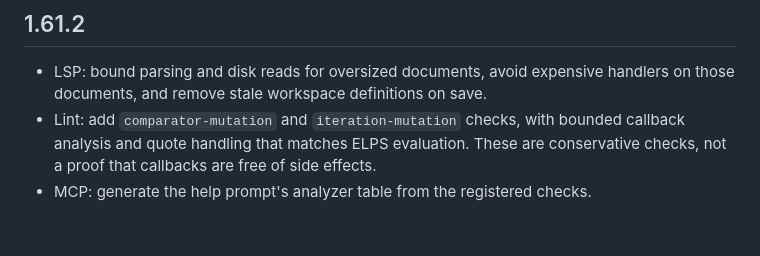
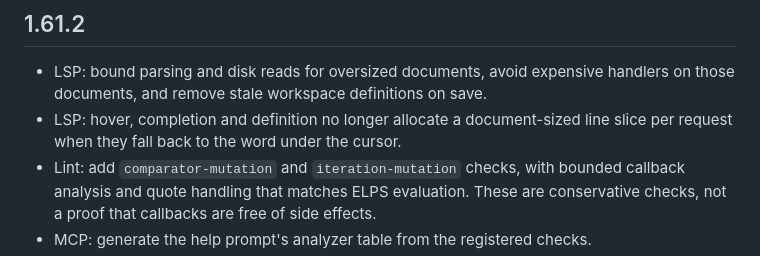
Before and after one commit to luthersystems/elps, a Markdown page: editors/vscode/CHANGELOG.md, the part around the change. Rendered like a GitHub page; blank space fills up the shorter version.

Commit message:
Document the LSP word-lookup allocation fix in the 1.61.2 changelog
#653 removed the per-request whole-document line slice from the LSP
hover, completion and definition fallbacks. The extension ships that
server, so the 1.61.2 section names it before the tag is cut.

Co-Authored-By: Claude Fable 5.1 <noreply@anthropic.com>
Claude-Session: https://claude.ai/code/session_01BHMPMnEJgGRuJioE5ddat6

```diff
--- a/editors/vscode/CHANGELOG.md
+++ b/editors/vscode/CHANGELOG.md
@@ -8,6 +8,8 @@ jumps from 0.2.0 to 1.50.0.
 
 - LSP: bound parsing and disk reads for oversized documents, avoid expensive
   handlers on those documents, and remove stale workspace definitions on save.
+- LSP: hover, completion and definition no longer allocate a document-sized
+  line slice per request when they fall back to the word under the cursor.
 - Lint: add `comparator-mutation` and `iteration-mutation` checks, with bounded
   callback analysis and quote handling that matches ELPS evaluation. These are
   conservative checks, not a proof that callbacks are free of side effects.
```
